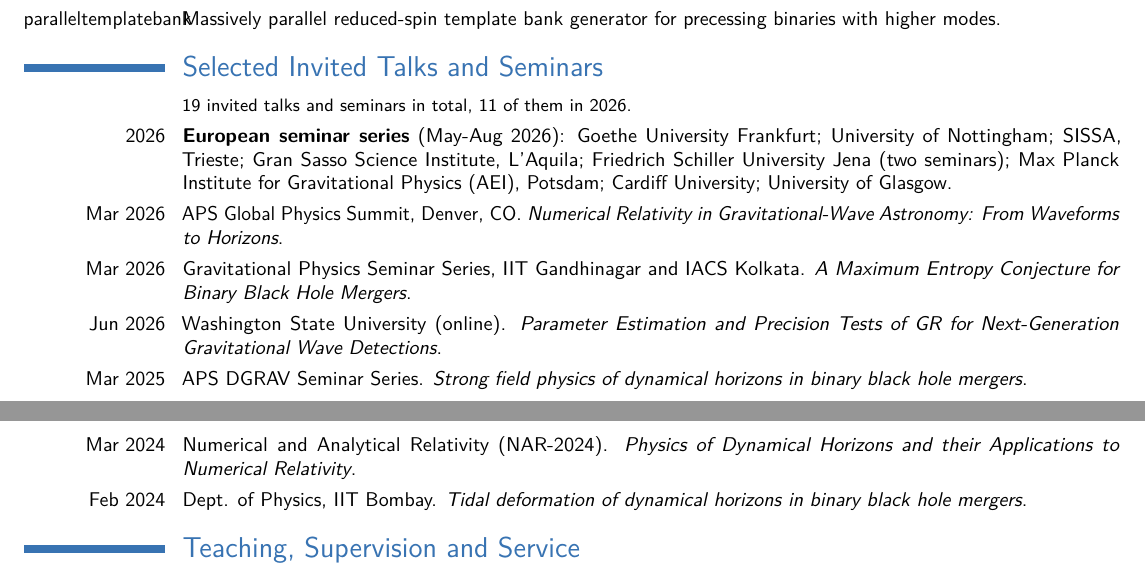
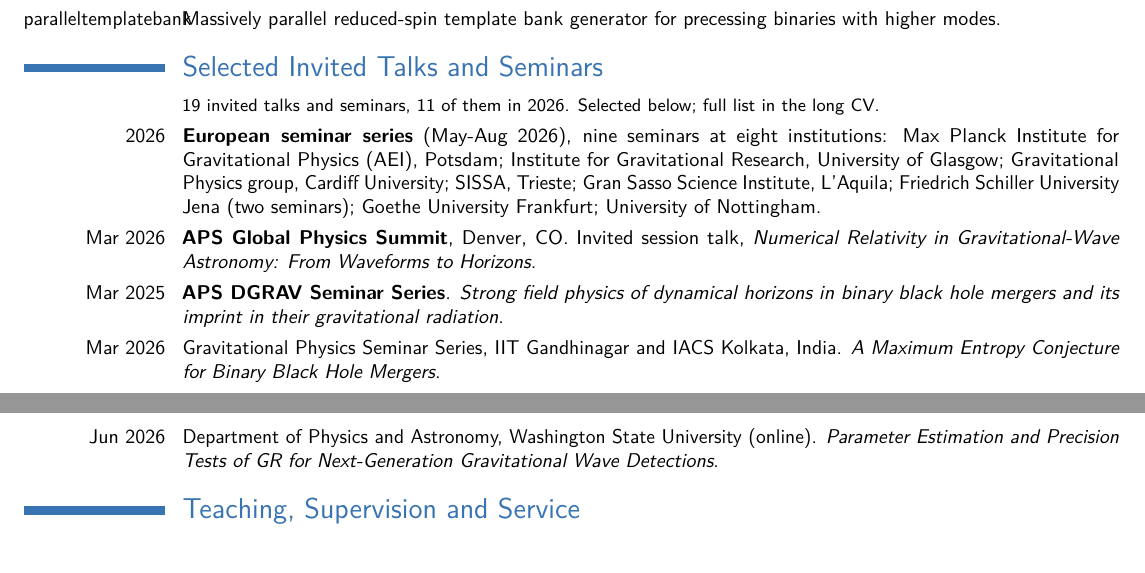
Before and after one commit to vaishakp/vaishak_cv_v2, a LaTeX CV (cv-3page.tex): two parts of pages 2 and 3 of 3, joined at a grey line, cut so that both start at the same text. Compiled offline with pdfLaTeX.

Commit message:
Curate the short CVs' invited talks by prestige
Long CV keeps the full list of 19. The two short versions now lead with the
items that carry most weight in a US faculty search:

- The European seminar series grouped into one line, ordered by institution
  standing (AEI Potsdam first), and labelled 'nine seminars at eight
  institutions' so the scale is explicit.
- APS Global Physics Summit promoted and marked as an invited session talk, and
  the APS DGRAV Seminar Series raised next to it: both are national, US-facing
  and read directly by US committees.
- Home-institution seminars and the older Indian institutional talks dropped
  from the selected lists; they remain in full in the long CV.

Co-Authored-By: Claude Opus 5 (1M context) <noreply@anthropic.com>

```diff
--- a/cv-3page.tex
+++ b/cv-3page.tex
@@ -97,14 +97,12 @@
 
 \section{Selected Invited Talks and Seminars}
 
-\cvitem{}{\small 19 invited talks and seminars in total, 11 of them in 2026.}
-\cvitem{2026}{\textbf{European seminar series} (May-Aug 2026): Goethe University Frankfurt; University of Nottingham; SISSA, Trieste; Gran Sasso Science Institute, L'Aquila; Friedrich Schiller University Jena (two seminars); Max Planck Institute for Gravitational Physics (AEI), Potsdam; Cardiff University; University of Glasgow.}
-\cvitem{Mar 2026}{APS Global Physics Summit, Denver, CO. \emph{Numerical Relativity in Gravitational-Wave Astronomy: From Waveforms to Horizons}.}
-\cvitem{Mar 2026}{Gravitational Physics Seminar Series, IIT Gandhinagar and IACS Kolkata. \emph{A Maximum Entropy Conjecture for Binary Black Hole Mergers}.}
-\cvitem{Jun 2026}{Washington State University (online). \emph{Parameter Estimation and Precision Tests of GR for Next-Generation Gravitational Wave Detections}.}
-\cvitem{Mar 2025}{APS DGRAV Seminar Series. \emph{Strong field physics of dynamical horizons in binary black hole mergers}.}
-\cvitem{Mar 2024}{Numerical and Analytical Relativity (NAR-2024). \emph{Physics of Dynamical Horizons and their Applications to Numerical Relativity}.}
-\cvitem{Feb 2024}{Dept. of Physics, IIT Bombay. \emph{Tidal deformation of dynamical horizons in binary black hole mergers}.}
+\cvitem{}{\small 19 invited talks and seminars, 11 of them in 2026. Selected below; full list in the long CV.}
+\cvitem{2026}{\textbf{European seminar series} (May-Aug 2026), nine seminars at eight institutions: Max Planck Institute for Gravitational Physics (AEI), Potsdam; Institute for Gravitational Research, University of Glasgow; Gravitational Physics group, Cardiff University; SISSA, Trieste; Gran Sasso Science Institute, L'Aquila; Friedrich Schiller University Jena (two seminars); Goethe University Frankfurt; University of Nottingham.}
+\cvitem{Mar 2026}{\textbf{APS Global Physics Summit}, Denver, CO. Invited session talk, \emph{Numerical Relativity in Gravitational-Wave Astronomy: From Waveforms to Horizons}.}
+\cvitem{Mar 2025}{\textbf{APS DGRAV Seminar Series}. \emph{Strong field physics of dynamical horizons in binary black hole mergers and its imprint in their gravitational radiation}.}
+\cvitem{Mar 2026}{Gravitational Physics Seminar Series, IIT Gandhinagar and IACS Kolkata, India. \emph{A Maximum Entropy Conjecture for Binary Black Hole Mergers}.}
+\cvitem{Jun 2026}{Department of Physics and Astronomy, Washington State University (online). \emph{Parameter Estimation and Precision Tests of GR for Next-Generation Gravitational Wave Detections}.}
 
 \section{Teaching, Supervision and Service}
 
```
Also changed, not shown: cv-1page.tex (+1 -1 lines).
